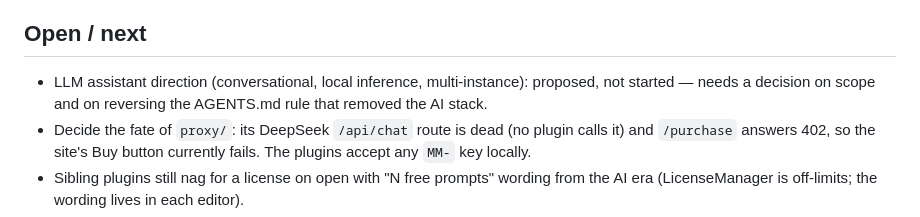
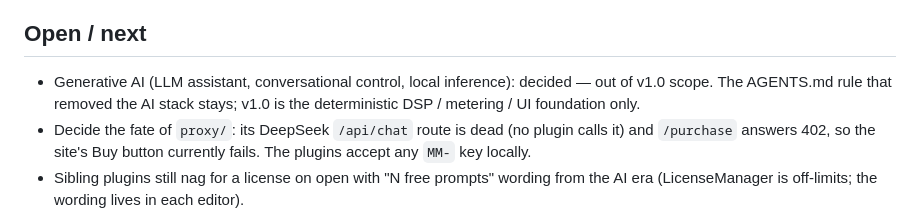
Before and after one commit to kylerobertschuster/mixmind, a Markdown page: docs/STATE.md, the part around the change. Drawn GitHub-style.

Commit message:
docs(state): keep generative AI out of v1.0
Record the decision: the LLM assistant direction is out of v1.0 scope and
the AGENTS.md rule that removed the AI stack stays in place.

Co-Authored-By: Claude Opus 5.5 <noreply@anthropic.com>
Claude-Session: https://claude.ai/code/session_01YXKVVg4X7MntwkbSYGqGWi

```diff
--- a/docs/STATE.md
+++ b/docs/STATE.md
@@ -121,9 +121,9 @@ test suite added. Tag `honest-dsp-v1` still pending.
 
 ## Open / next
 
-- LLM assistant direction (conversational, local inference, multi-instance):
-  proposed, not started — needs a decision on scope and on reversing the
-  AGENTS.md rule that removed the AI stack.
+- Generative AI (LLM assistant, conversational control, local inference):
+  decided — out of v1.0 scope. The AGENTS.md rule that removed the AI stack
+  stays; v1.0 is the deterministic DSP / metering / UI foundation only.
 - Decide the fate of `proxy/`: its DeepSeek `/api/chat` route is dead
   (no plugin calls it) and `/purchase` answers 402, so the site's Buy
   button currently fails. The plugins accept any `MM-` key locally.
```
